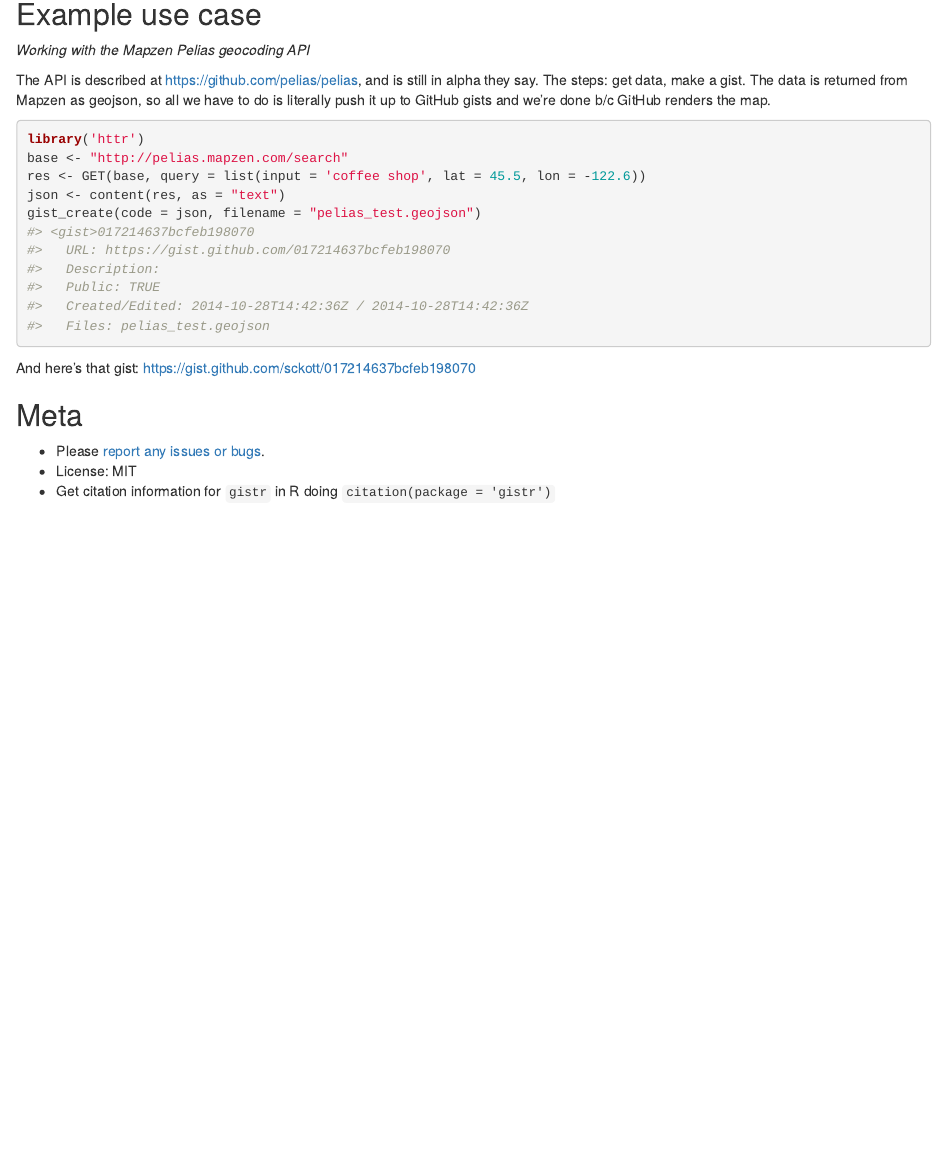
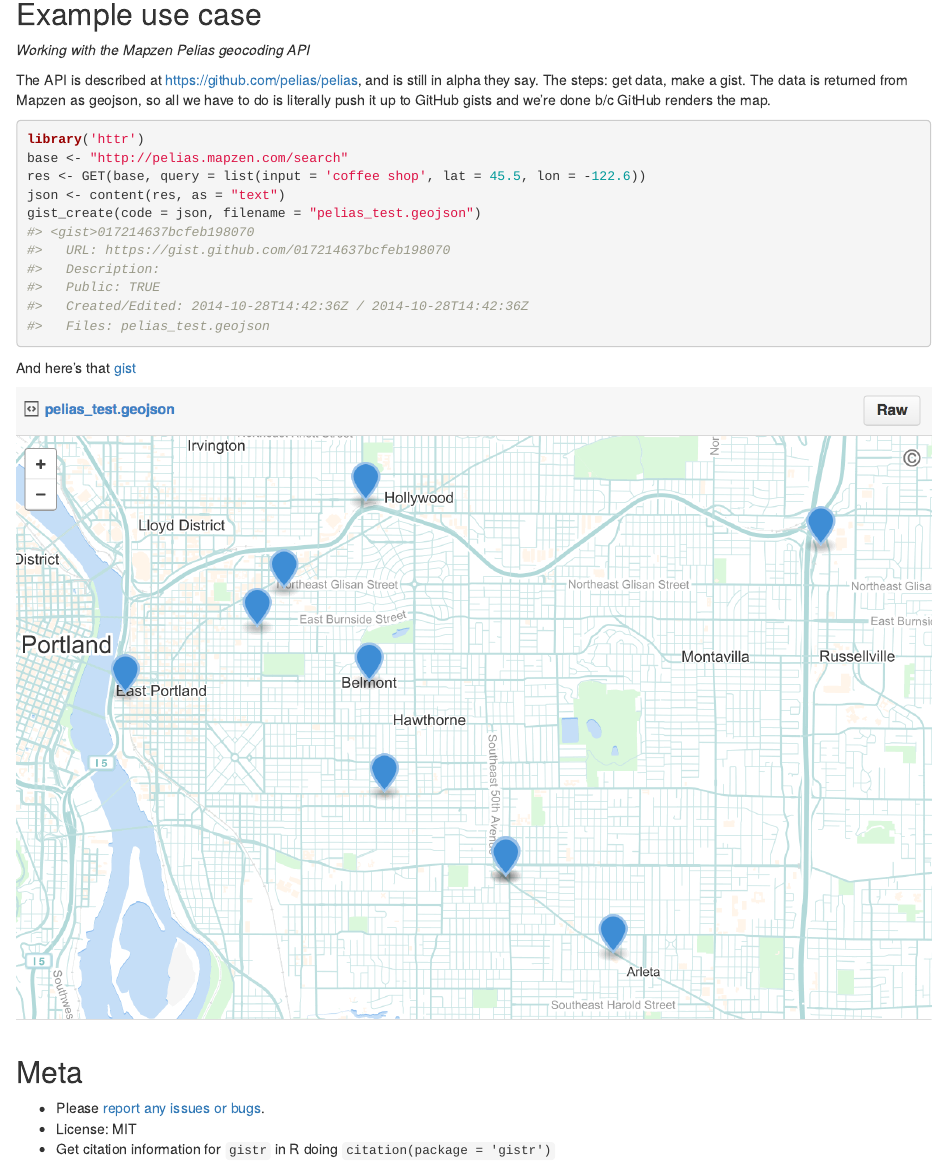
Before and after one commit to ropensci/gistr, an R Markdown document (README.Rmd): the page in a window 1100 px wide, from 4070 px down. Rendered offline with R 4.5, knitr and Pandoc, with nearby package versions; the code chunks are not run, so their results and figures are left out; badge pictures from the web are left out.

Commit message:
updated readme with screenshot of gist instead of simply the link to it

````diff
--- a/README.Rmd
+++ b/README.Rmd
@@ -288,7 +288,9 @@
 #>   Files: pelias_test.geojson
 ```
 
-And here's that gist: https://gist.github.com/sckott/017214637bcfeb198070
+And here's that [gist](https://gist.github.com/sckott/017214637bcfeb198070)
+
+![](inst/img/gistr_ss.png)
 
 ## Meta
 
````
Also changed, not shown: README.md.
